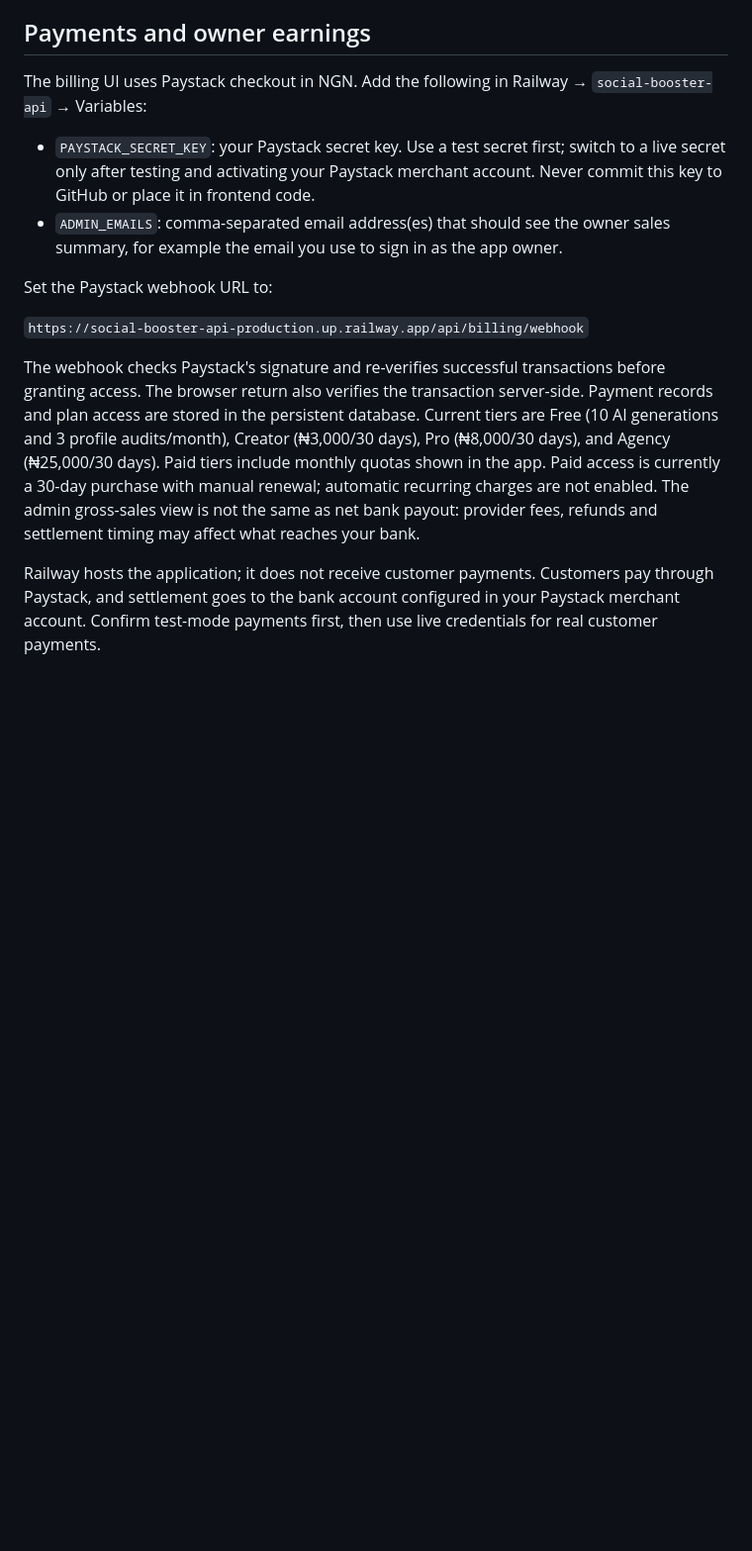
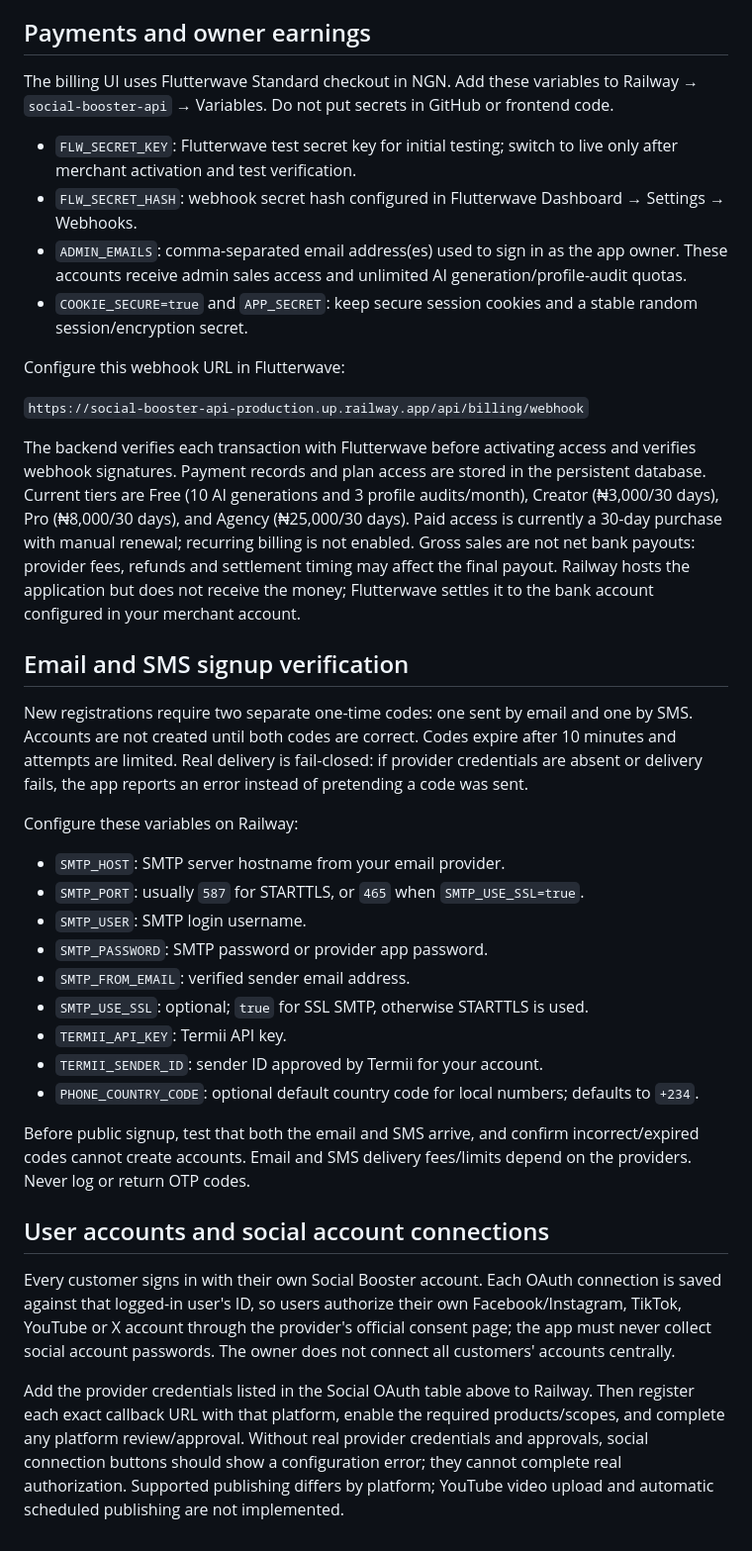
Before and after one commit to kingzarry7-crypto/Kingzarry-social-boster-, a Markdown page: README.md, the part around the change. Shown at 99% size. Rendered like a GitHub page; blank space fills up the shorter version.

Commit message:
Document Flutterwave, OTP delivery and per-user social OAuth setup

```diff
--- a/README.md
+++ b/README.md
@@ -49,15 +49,39 @@ The app never asks for social passwords. The content calendar currently stores p
 
 ## Payments and owner earnings
 
-The billing UI uses Paystack checkout in NGN. Add the following in Railway → `social-booster-api` → Variables:
+The billing UI uses Flutterwave Standard checkout in NGN. Add these variables to Railway → `social-booster-api` → Variables. Do not put secrets in GitHub or frontend code.
 
-- `PAYSTACK_SECRET_KEY`: your Paystack secret key. Use a test secret first; switch to a live secret only after testing and activating your Paystack merchant account. Never commit this key to GitHub or place it in frontend code.
-- `ADMIN_EMAILS`: comma-separated email address(es) that should see the owner sales summary, for example the email you use to sign in as the app owner.
+- `FLW_SECRET_KEY`: Flutterwave test secret key for initial testing; switch to live only after merchant activation and test verification.
+- `FLW_SECRET_HASH`: webhook secret hash configured in Flutterwave Dashboard → Settings → Webhooks.
+- `ADMIN_EMAILS`: comma-separated email address(es) used to sign in as the app owner. These accounts receive admin sales access and unlimited AI generation/profile-audit quotas.
+- `COOKIE_SECURE=true` and `APP_SECRET`: keep secure session cookies and a stable random session/encryption secret.
 
-Set the Paystack webhook URL to:
+Configure this webhook URL in Flutterwave:
 
 `https://social-booster-api-production.up.railway.app/api/billing/webhook`
 
-The webhook checks Paystack's signature and re-verifies successful transactions before granting access. The browser return also verifies the transaction server-side. Payment records and plan access are stored in the persistent database. Current tiers are Free (10 AI generations and 3 profile audits/month), Creator (₦3,000/30 days), Pro (₦8,000/30 days), and Agency (₦25,000/30 days). Paid tiers include monthly quotas shown in the app. Paid access is currently a 30-day purchase with manual renewal; automatic recurring charges are not enabled. The admin gross-sales view is not the same as net bank payout: provider fees, refunds and settlement timing may affect what reaches your bank.
+The backend verifies each transaction with Flutterwave before activating access and verifies webhook signatures. Payment records and plan access are stored in the persistent database. Current tiers are Free (10 AI generations and 3 profile audits/month), Creator (₦3,000/30 days), Pro (₦8,000/30 days), and Agency (₦25,000/30 days). Paid access is currently a 30-day purchase with manual renewal; recurring billing is not enabled. Gross sales are not net bank payouts: provider fees, refunds and settlement timing may affect the final payout. Railway hosts the application but does not receive the money; Flutterwave settles it to the bank account configured in your merchant account.
 
-Railway hosts the application; it does not receive customer payments. Customers pay through Paystack, and settlement goes to the bank account configured in your Paystack merchant account. Confirm test-mode payments first, then use live credentials for real customer payments.
+## Email and SMS signup verification
+
+New registrations require two separate one-time codes: one sent by email and one by SMS. Accounts are not created until both codes are correct. Codes expire after 10 minutes and attempts are limited. Real delivery is fail-closed: if provider credentials are absent or delivery fails, the app reports an error instead of pretending a code was sent.
+
+Configure these variables on Railway:
+
+- `SMTP_HOST`: SMTP server hostname from your email provider.
+- `SMTP_PORT`: usually `587` for STARTTLS, or `465` when `SMTP_USE_SSL=true`.
+- `SMTP_USER`: SMTP login username.
+- `SMTP_PASSWORD`: SMTP password or provider app password.
+- `SMTP_FROM_EMAIL`: verified sender email address.
+- `SMTP_USE_SSL`: optional; `true` for SSL SMTP, otherwise STARTTLS is used.
+- `TERMII_API_KEY`: Termii API key.
+- `TERMII_SENDER_ID`: sender ID approved by Termii for your account.
+- `PHONE_COUNTRY_CODE`: optional default country code for local numbers; defaults to `+234`.
+
+Before public signup, test that both the email and SMS arrive, and confirm incorrect/expired codes cannot create accounts. Email and SMS delivery fees/limits depend on the providers. Never log or return OTP codes.
+
+## User accounts and social account connections
+
+Every customer signs in with their own Social Booster account. Each OAuth connection is saved against that logged-in user's ID, so users authorize their own Facebook/Instagram, TikTok, YouTube or X account through the provider's official consent page; the app must never collect social account passwords. The owner does not connect all customers' accounts centrally.
+
+Add the provider credentials listed in the Social OAuth table above to Railway. Then register each exact callback URL with that platform, enable the required products/scopes, and complete any platform review/approval. Without real provider credentials and approvals, social connection buttons should show a configuration error; they cannot complete real authorization. Supported publishing differs by platform; YouTube video upload and automatic scheduled publishing are not implemented.
```
